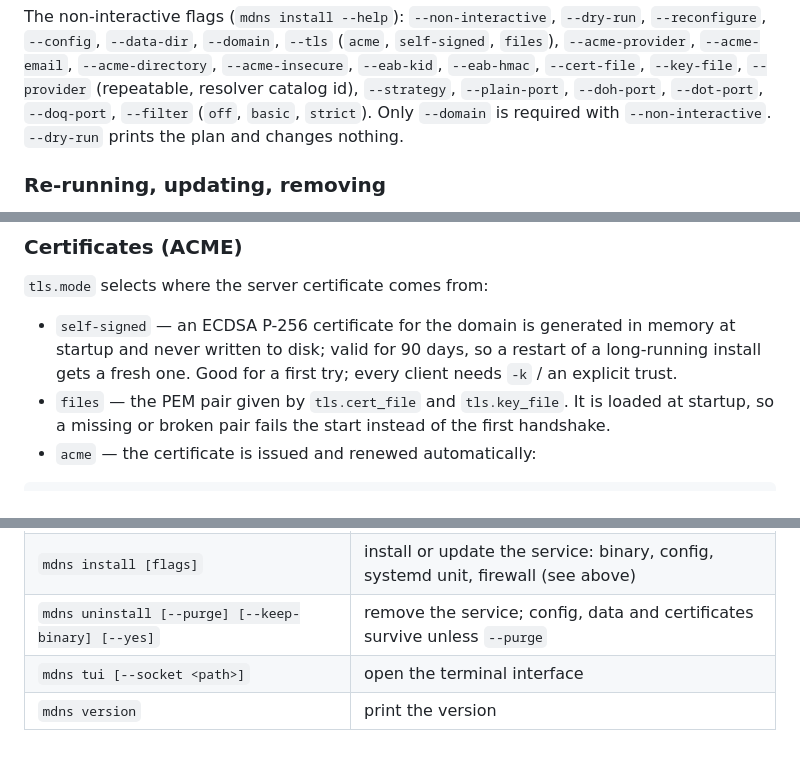
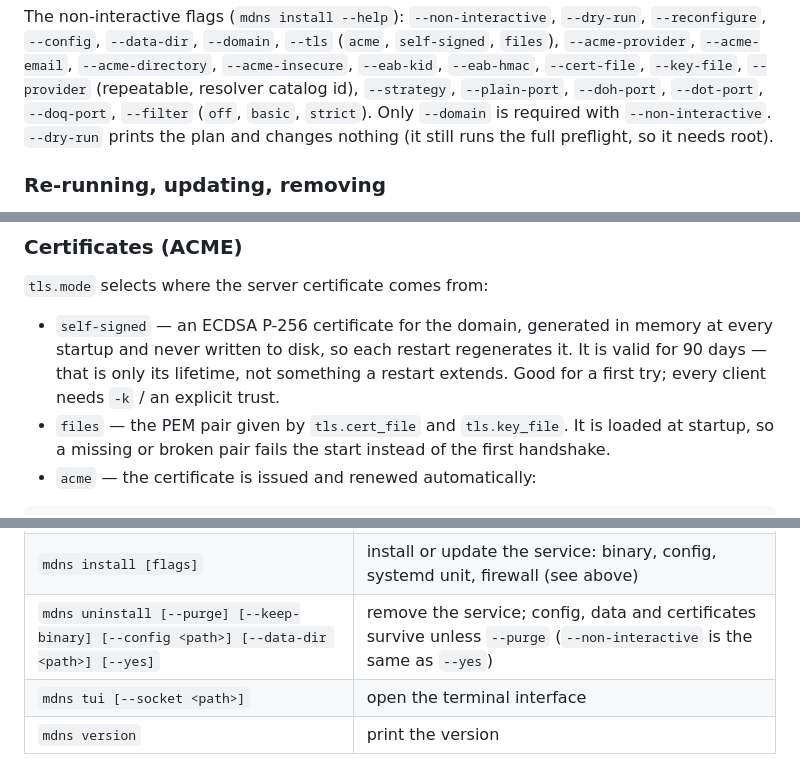
Before and after one commit to grendervill/mdns, a Markdown page: README.md, 3 parts joined by grey strips. Rendered like a GitHub page.

Commit message:
docs: README review fixes

```diff
--- a/README.md
+++ b/README.md
@@ -113,7 +113,8 @@ The non-interactive flags (`mdns install --help`): `--non-interactive`,
 resolver catalog id), `--strategy`, `--plain-port`, `--doh-port`,
 `--dot-port`, `--doq-port`, `--filter` (`off`, `basic`, `strict`).
 Only `--domain` is required with `--non-interactive`. `--dry-run`
-prints the plan and changes nothing.
+prints the plan and changes nothing (it still runs the full preflight,
+so it needs root).
 
 ### Re-running, updating, removing
 
@@ -198,10 +199,11 @@ section:
 
 `tls.mode` selects where the server certificate comes from:
 
-- `self-signed` — an ECDSA P-256 certificate for the domain is
-  generated in memory at startup and never written to disk; valid for
-  90 days, so a restart of a long-running install gets a fresh one.
-  Good for a first try; every client needs `-k` / an explicit trust.
+- `self-signed` — an ECDSA P-256 certificate for the domain, generated
+  in memory at every startup and never written to disk, so each restart
+  regenerates it. It is valid for 90 days — that is only its lifetime,
+  not something a restart extends. Good for a first try; every client
+  needs `-k` / an explicit trust.
 - `files` — the PEM pair given by `tls.cert_file` and `tls.key_file`.
   It is loaded at startup, so a missing or broken pair fails the start
   instead of the first handshake.
@@ -318,7 +320,7 @@ One binary, `mdns`; every command has a `--help`.
 | `mdns diag [--config <path>] [--socket <path>] [--data-dir <path>]` | installation self-check: config, ports, certificate, upstream reachability, data dir, unit |
 | `mdns logs [-n <N>] [-f] [--config <path>]` | tail the daemon log: the configured log file, the systemd journal otherwise |
 | `mdns install [flags]` | install or update the service: binary, config, systemd unit, firewall (see above) |
-| `mdns uninstall [--purge] [--keep-binary] [--yes]` | remove the service; config, data and certificates survive unless `--purge` |
+| `mdns uninstall [--purge] [--keep-binary] [--config <path>] [--data-dir <path>] [--yes]` | remove the service; config, data and certificates survive unless `--purge` (`--non-interactive` is the same as `--yes`) |
 | `mdns tui [--socket <path>]` | open the terminal interface |
 | `mdns version` | print the version |
 
```
